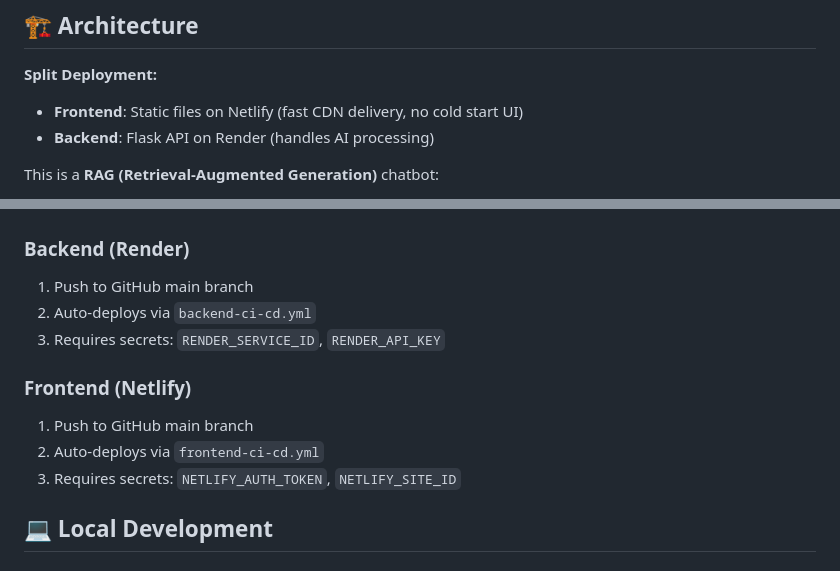
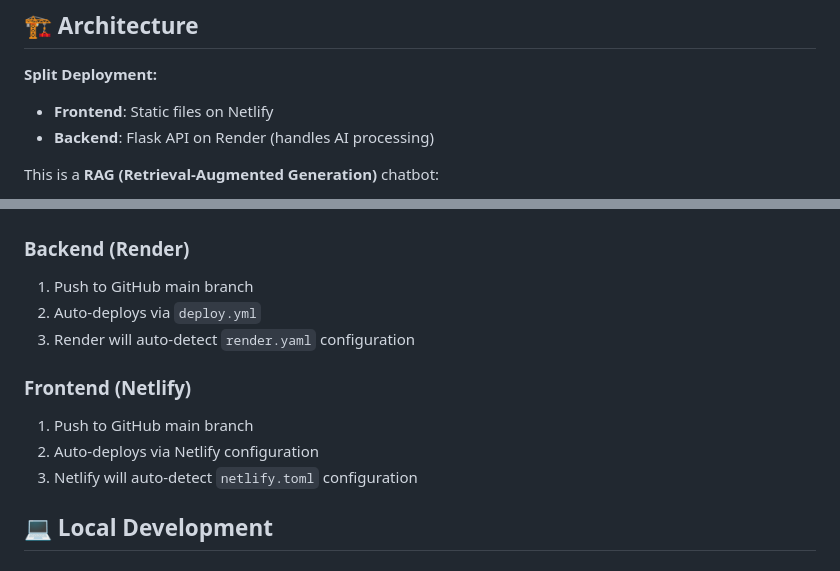
Before and after one commit to PuLeeNa/MedBot, a Markdown page: README.md, 2 parts joined by grey strips. GitHub-like rendering.

```diff
--- a/README.md
+++ b/README.md
@@ -40,7 +25,7 @@ An intelligent medical chatbot powered by **Groq API (Llama 3.3 70B)**, **LangCh
 
 **Split Deployment:**
 
-- **Frontend**: Static files on Netlify (fast CDN delivery, no cold start UI)
+- **Frontend**: Static files on Netlify
 - **Backend**: Flask API on Render (handles AI processing)
 
 This is a **RAG (Retrieval-Augmented Generation)** chatbot:
@@ -86,14 +71,14 @@ User → Netlify Frontend → Render Backend API → Pinecone → Groq LLM → R
 ### Backend (Render)
 
 1. Push to GitHub main branch
-2. Auto-deploys via `backend-ci-cd.yml`
-3. Requires secrets: `RENDER_SERVICE_ID`, `RENDER_API_KEY`
+2. Auto-deploys via `deploy.yml`
+3. Render will auto-detect `render.yaml` configuration
 
 ### Frontend (Netlify)
 
 1. Push to GitHub main branch
-2. Auto-deploys via `frontend-ci-cd.yml`
-3. Requires secrets: `NETLIFY_AUTH_TOKEN`, `NETLIFY_SITE_ID`
+2. Auto-deploys via Netlify configuration
+3. Netlify will auto-detect `netlify.toml` configuration
 
 ## 💻 Local Development
 
```
Also changed, not shown: other parts of README.md (+20 -38 lines).
